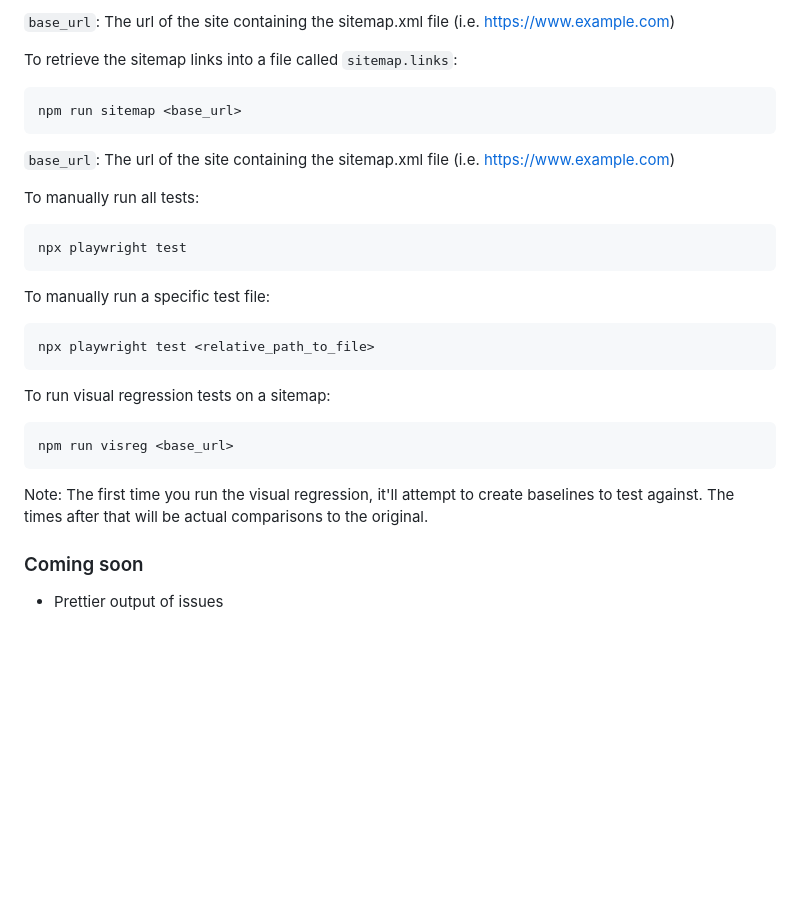
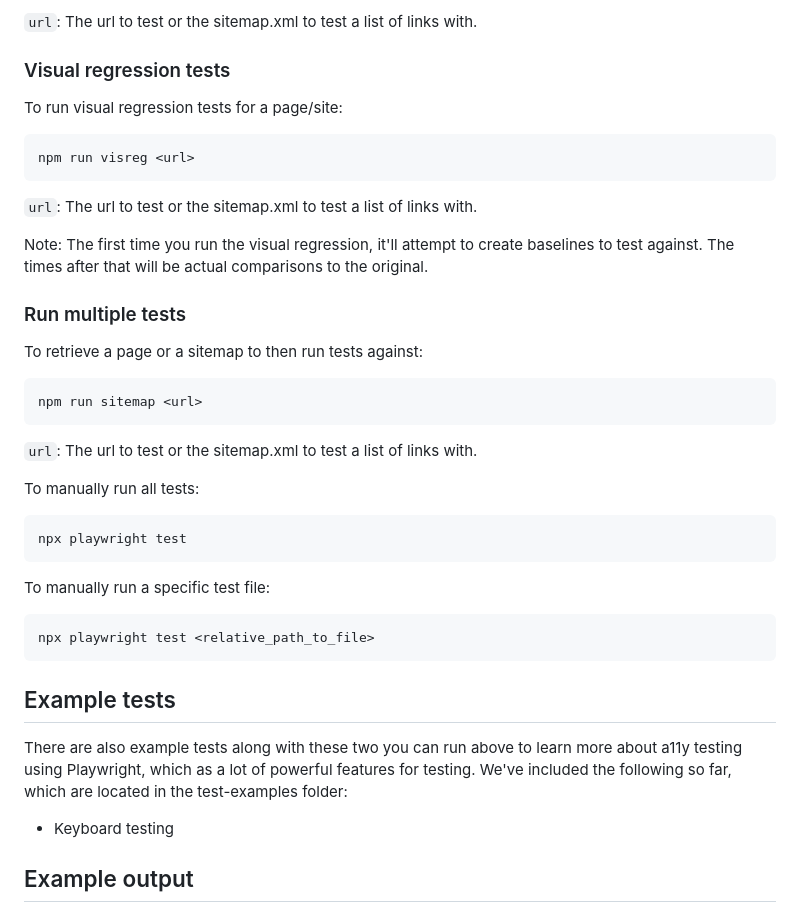
Before and after one commit to Yale-A11y/e2e-a11y-testing, a Markdown page: README.md, the part around one of its changes. Rendered like a GitHub page; blank space fills up the shorter version.

````diff
--- a/README.md
+++ b/README.md
@@ -32,15 +31,30 @@ npm run a11y <base_url>
 ```
 
-`base_url`: The url of the site containing the sitemap.xml file (i.e.
-https://www.example.com)
+`url`: The url to test or the sitemap.xml to test a list of links with.
 
-To retrieve the sitemap links into a file called `sitemap.links`:
+### Visual regression tests
+
+To run visual regression tests for a page/site:
+
 ```bash
-npm run sitemap <base_url>
+npm run visreg <url>
 ```
 
-`base_url`: The url of the site containing the sitemap.xml file (i.e.
-https://www.example.com)
+`url`: The url to test or the sitemap.xml to test a list of links with.
+
+Note: The first time you run the visual regression, it'll attempt to create
+baselines to test against. The times after that will be actual comparisons to
+the original.
+
+### Run multiple tests
+
+To retrieve a page or a sitemap to then run tests against:
+
+```bash
+npm run sitemap <url>
+```
+
+`url`: The url to test or the sitemap.xml to test a list of links with.
 
 To manually run all tests:
 
@@ -54,16 +68,14 @@ To manually run a specific test file:
 npx playwright test <relative_path_to_file>
 ```
 
-To run visual regression tests on a sitemap:
-```bash
-npm run visreg <base_url>
-```
+## Example tests
 
-Note: The first time you run the visual regression, it'll attempt to create
-baselines to test against.  The times after that will be actual comparisons to
-the original.
+There are also example tests along with these two you can run above to learn
+more about a11y testing using Playwright, which as a lot of powerful features
+for testing. We've included the following so far, which are located in the
+test-examples folder:
 
-### Coming soon
+- Keyboard testing
 
-- Prettier output of issues
+## Example output
 
````
Also changed, not shown: other parts of README.md (+34 -24 lines), presentation/images/violations_example.png, 3 other files.
